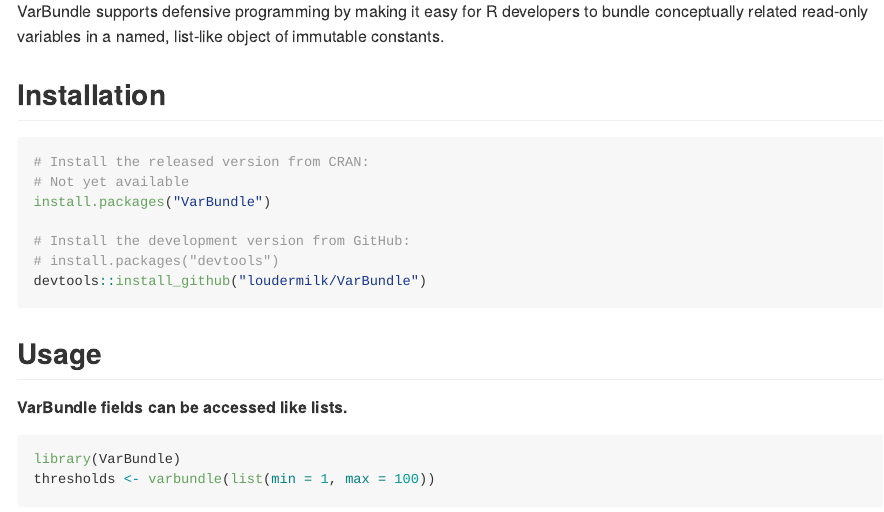
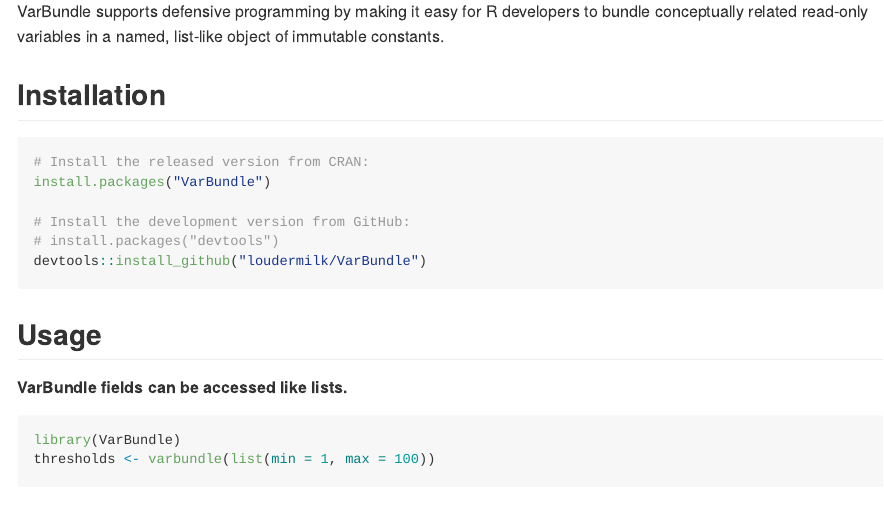
Before and after one commit to loudermilk/VarBundle, an R Markdown document (README.Rmd): the page in a window 1100 px wide, from 270 px down. Rendered offline with R 4.5, knitr and Pandoc, with nearby package versions; some code elsewhere in the file could not run offline; common packages that the code uses without loading them are loaded.

Commit message:
minor tweak to README

````diff
--- a/README.Rmd
+++ b/README.Rmd
@@ -26,7 +26,6 @@
 
 ```{r installation, eval = FALSE}
 # Install the released version from CRAN:
-# Not yet available
 install.packages("VarBundle")
 
 # Install the development version from GitHub:
````
